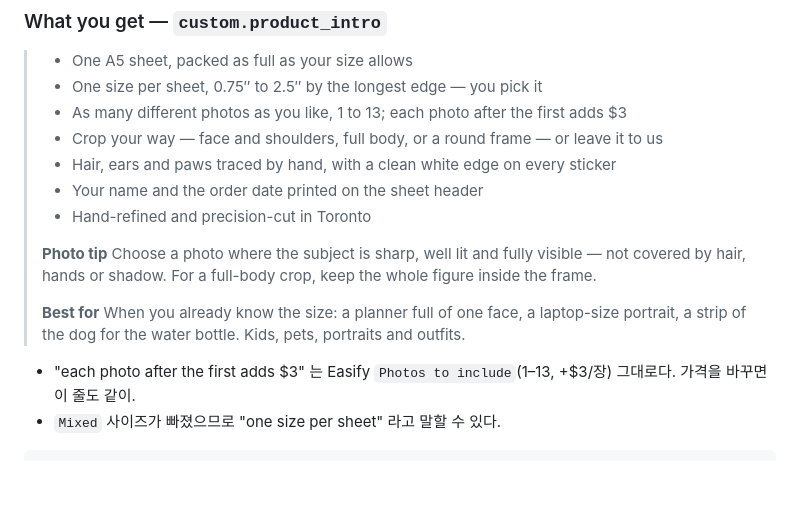
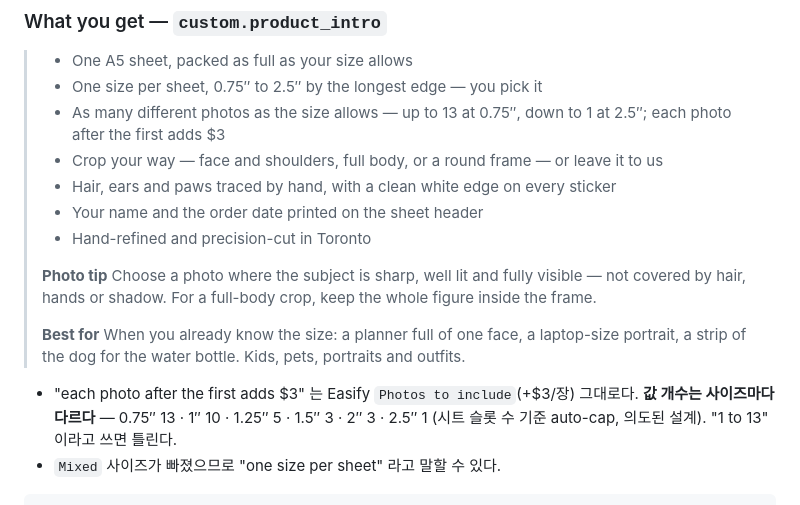
Before and after one commit to ccho21/Everstory, a Markdown page: docs/shopify/copy_two_products.md, the part around one of its changes. GitHub-like rendering; blank space fills up the shorter version.

````diff
--- a/docs/shopify/copy_two_products.md
+++ b/docs/shopify/copy_two_products.md
@@ -145,7 +145,7 @@
 
 > - One A5 sheet, packed as full as your size allows
 > - One size per sheet, 0.75″ to 2.5″ by the longest edge — you pick it
-> - As many different photos as you like, 1 to 13; each photo after the first adds $3
+> - As many different photos as the size allows — up to 13 at 0.75″, down to 1 at 2.5″; each photo after the first adds $3
 > - Crop your way — face and shoulders, full body, or a round frame — or leave it to us
 > - Hair, ears and paws traced by hand, with a clean white edge on every sticker
 > - Your name and the order date printed on the sheet header
@@ -157,7 +157,7 @@
 > **Best for**
 > When you already know the size: a planner full of one face, a laptop-size portrait, a strip of the dog for the water bottle. Kids, pets, portraits and outfits.
 
-- "each photo after the first adds $3" 는 Easify `Photos to include`(1–13, +$3/장) 그대로다. 가격을 바꾸면 이 줄도 같이.
+- "each photo after the first adds $3" 는 Easify `Photos to include`(+$3/장) 그대로다. **값 개수는 사이즈마다 다르다** — 0.75″ 13 · 1″ 10 · 1.25″ 5 · 1.5″ 3 · 2″ 3 · 2.5″ 1 (시트 슬롯 수 기준 auto-cap, 의도된 설계). "1 to 13" 이라고 쓰면 틀린다.
 - `Mixed` 사이즈가 빠졌으므로 "one size per sheet" 라고 말할 수 있다.
 
 ```json
````
Also changed, not shown: other parts of docs/shopify/copy_two_products.md (+1 -1 lines), docs/business/cutover_runbook.md (+46 -28 lines).
